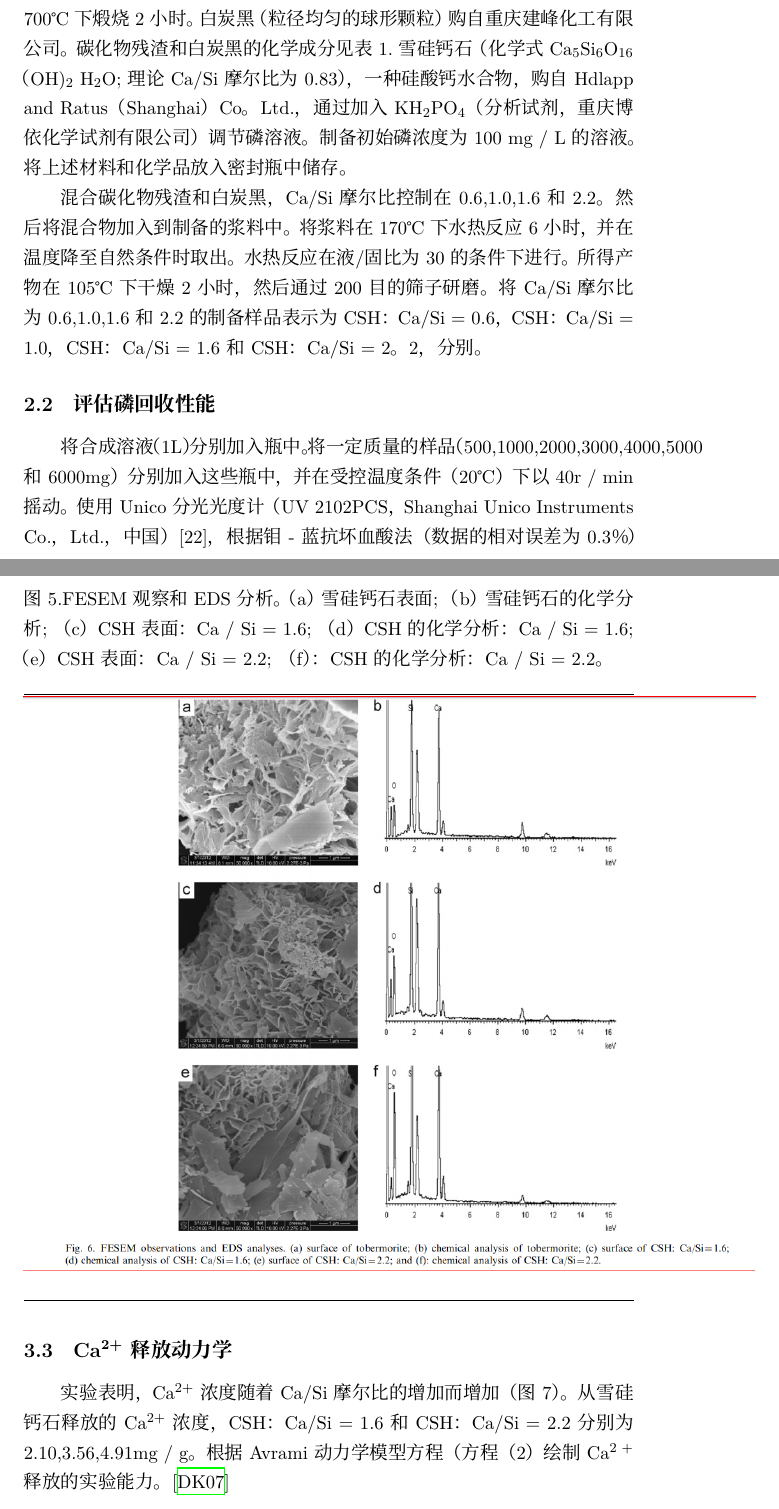
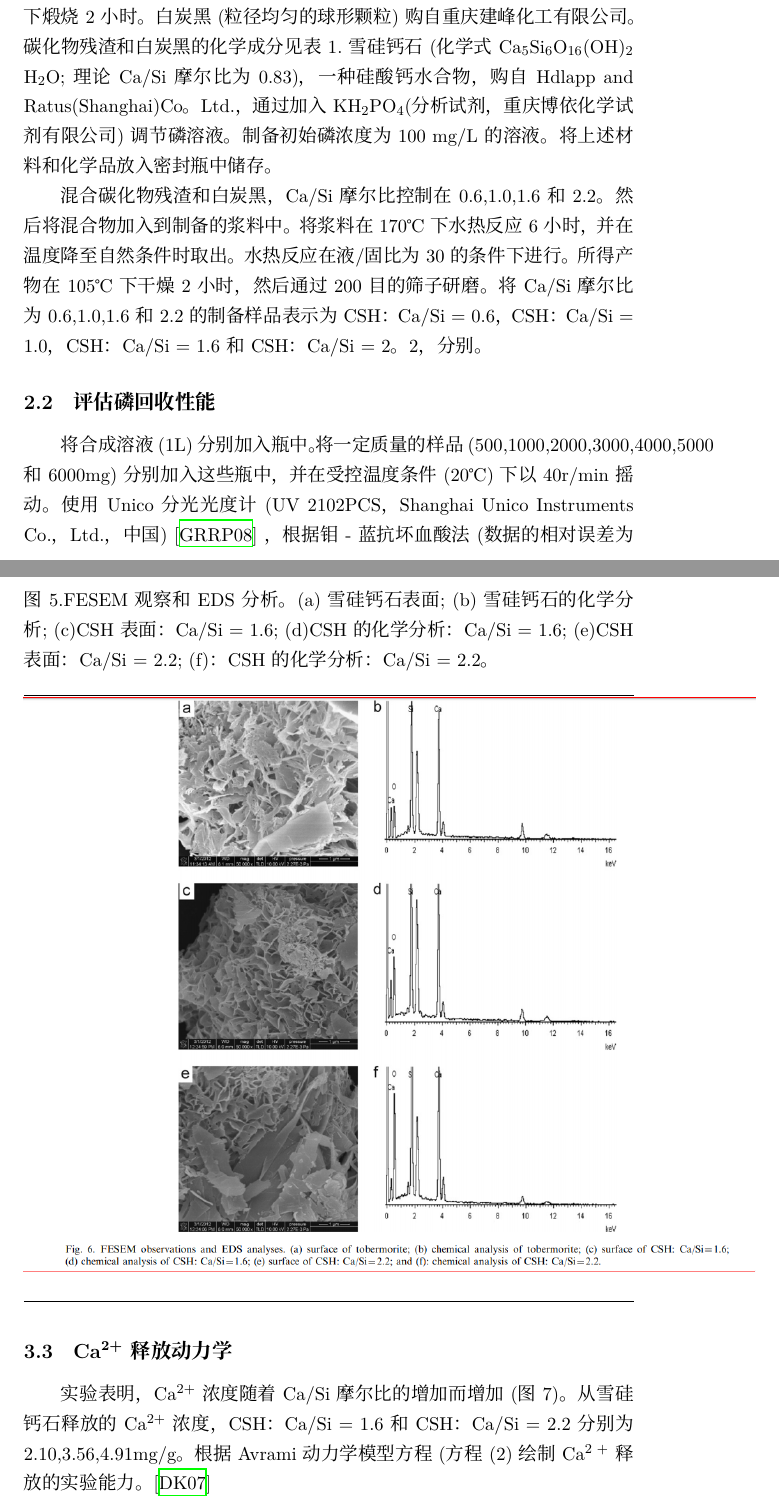
Before and after one commit to FirstLoveLife/environmental-engineering-papers, a LaTeX paper (translation/Chinese.tex): two parts of pages 3 and 9 of 15 before the commit and two parts of pages 3 and 9 of 16 after it, joined at a grey line, cut so that both start at the same text. Compiled offline with XeLaTeX; a missing font is replaced by an installed copy or a similar font.

Commit message:
fix punctuation

```diff
--- a/translation/Chinese.tex
+++ b/translation/Chinese.tex
@@ -75,14 +75,17 @@ Ca/Si摩尔比对CSH
 \subsection{多孔硅酸钙水合物的制备}
-\label{sec:org6aa854c}
-用碳化物残余物（提供Ca）和白炭黑（提供Si）合成多孔硅酸钙水合物。 碳化物残渣（钙
-质，灰白和粉末）从重庆长寿化学有限公司获得，并在700℃下煅烧2小时。 白炭黑（粒径均
-匀的球形颗粒）购自重庆建峰化工有限公司。碳化物残渣和白炭黑的化学成分见表1.雪硅钙
-石（化学式Ca\textsubscript{5}Si\textsubscript{6}O\textsubscript{16}（OH)\textsubscript{2} \dot 7H\textsubscript{2}O;理论Ca/Si 摩尔比为0.83），一种硅酸钙水合物，购自Hdlapp and Ratus（Shanghai）Co。Ltd.，通过加入KH\textsubscript{2}PO\textsubscript{4}（分析试剂，重庆博依化学试剂有限公司）调节磷溶液。 制备初始磷浓度为100 mg / L的溶液。 将上述材料和化学品放入密封瓶中储存。
+\label{sec:org66c6a9e}
+用碳化物残余物(提供Ca)和白炭黑(提供Si)合成多孔硅酸钙水合物。 碳化物残渣(钙
+质，灰白和粉末)从重庆长寿化学有限公司获得，并在700℃下煅烧2小时。 白炭黑(粒径均
+匀的球形颗粒)购自重庆建峰化工有限公司。碳化物残渣和白炭黑的化学成分见表1.雪硅钙
+石(化学式Ca\textsubscript{5}Si\textsubscript{6}O\textsubscript{16}(OH)\textsubscript{2} \dot 7H\textsubscript{2}O;理论Ca/Si 摩尔比为0.83)，一种硅酸钙水合物，购自Hdlapp and Ratus(Shanghai)Co。Ltd.，通过加入KH\textsubscript{2}PO\textsubscript{4}(分析试剂，重庆博依化学试剂有限公司)调节磷溶液。 制备初始磷浓度为100 mg/L的溶液。 将上述材料和化学品放入密封瓶中储存。
 
 混合碳化物残渣和白炭黑，Ca/Si摩尔比控制在0.6,1.0,1.6和2.2。 然后将混合物加入到制备的浆料中。 将浆料在170℃下水热反应6小时，并在温度降至自然条件时取出。 水热反应在液/固比为30的条件下进行。所得产物在105℃下干燥2小时，然后通过200目的筛子研磨。 将Ca/Si摩尔比为0.6,1.0,1.6和2.2的制备样品表示为CSH：Ca/Si = 0.6，CSH：Ca/Si = 1.0，CSH：Ca/Si = 1.6和CSH：Ca/Si = 2。 2，分别。
 \subsection{评估磷回收性能}
-\label{sec:org4ae9519}
-将合成溶液（1L）分别加入瓶中。将一定质量的样品（500,1000,2000,3000,4000,5000和6000mg）分别加入这些瓶中，并在受控温度条件（20℃）下以40r / min摇动。使用Unico分光光度计（UV 2102PCS，Shanghai Unico Instruments Co.，Ltd.，中国）[22]，根据钼 - 蓝抗坏血酸法（数据的相对误差为0.3％）测量上清液的磷浓度。然后将反应后的固体样品与除去的合成溶液分离，并再次加入初始磷浓度为100mg / L的合成溶液中。重复该实验数次，直到加入样品使磷浓度保持不变。最后，将产生的沉淀物与除去的合成溶液分离，干燥并称重。通过方程式计算磷回收后的样品的磷含量（P）。 （1），其中Ct是合成溶液中的限制磷浓度（mg / L），v是溶液的体积（L），w是磷回收后产生的沉积物的质量（mg），C\textsubscript{0}是初始磷浓度（mg / L）。
+\label{sec:org4216069}
+将合成溶液(1L)分别加入瓶中。将一定质量的样品(500,1000,2000,3000,4000,5000和
+6000mg)分别加入这些瓶中，并在受控温度条件(20℃)下以40r/min摇动。使用Unico分
+光光度计(UV 2102PCS，Shanghai Unico Instruments Co.，Ltd.，中国)
+\cite{gustafsson08_phosp_remov_by_miner_based} ，根据钼 - 蓝抗坏血酸法(数据的相对误差为0.3％)测量上清液的磷浓度。然后将反应后的固体样品与除去的合成溶液分离，并再次加入初始磷浓度为100mg/L的合成溶液中。重复该实验数次，直到加入样品使磷浓度保持不变。最后，将产生的沉淀物与除去的合成溶液分离，干燥并称重。通过方程式计算磷回收后的样品的磷含量(P)。 (1)，其中Ct是合成溶液中的限制磷浓度(mg/L)，v是溶液的体积(L)，w是磷回收后产生的沉积物的质量(mg)，C\textsubscript{0}是初始磷浓度(mg/L)。
 
 \[P = \frac{(c_{0} - c_{t})v}{w} 100\% \ \ \  (1)\]
 
@@ -153,17 +156,17 @@ Ca/Si = 0.6，CSH：Ca/Si = 1.0，CSH：Ca/Si = 1.6，CSH：Ca/Si = 2.2和雪硅
 \includegraphics[scale=0.5]{fig.5.png}
 
 \noindent\rule{\textwidth}{0.5pt}
-图5.FESEM观察和EDS分析。 （a）雪硅钙石表面; （b）雪硅钙石的化学分析; （c）CSH表面：Ca / Si = 1.6; （d）CSH的化学分析：Ca / Si = 1.6; （e）CSH表面：Ca / Si = 2.2; （f）：CSH的化学分析：Ca / Si = 2.2。
+图5.FESEM观察和EDS分析。 (a)雪硅钙石表面; (b)雪硅钙石的化学分析; (c)CSH表面：Ca/Si = 1.6; (d)CSH的化学分析：Ca/Si = 1.6; (e)CSH表面：Ca/Si = 2.2; (f)：CSH的化学分析：Ca/Si = 2.2。
 
 \noindent\rule{\textwidth}{0.5pt}
 \includegraphics[scale=0.5]{fig.6.png}
 
 \noindent\rule{\textwidth}{0.5pt}
 \subsection{Ca\textsuperscript{2+}释放动力学}
-\label{sec:orgfec6faf}
-实验表明，Ca\textsuperscript{2+}浓度随着Ca/Si摩尔比的增加而增加（图7）。 从雪硅钙石释放的
-Ca\textsuperscript{2+}浓度，CSH：Ca/Si = 1.6和CSH：Ca/Si = 2.2分别为2.10,3.56,4.91mg / g。
-根据Avrami动力学模型方程（方程（2）绘制Ca\textsuperscript{2 +}释放的实验能力。\cite{demirkıran07_dissol_kinet_ulexit_perch_acid_solut}
+\label{sec:orgede5c8c}
+实验表明，Ca\textsuperscript{2+}浓度随着Ca/Si摩尔比的增加而增加(图7)。 从雪硅钙石释放的
+Ca\textsuperscript{2+}浓度，CSH：Ca/Si = 1.6和CSH：Ca/Si = 2.2分别为2.10,3.56,4.91mg/g。
+根据Avrami动力学模型方程(方程(2)绘制Ca\textsuperscript{2 +}释放的实验能力。\cite{demirkıran07_dissol_kinet_ulexit_perch_acid_solut}
 
 \[-\ln(1-x) = kt^{n} \ \ \ (2)\]
 
```
Also changed, not shown: translation/Chinese.pdf, translation/Chinese.tex (50 more changed lines), 2 other files.
